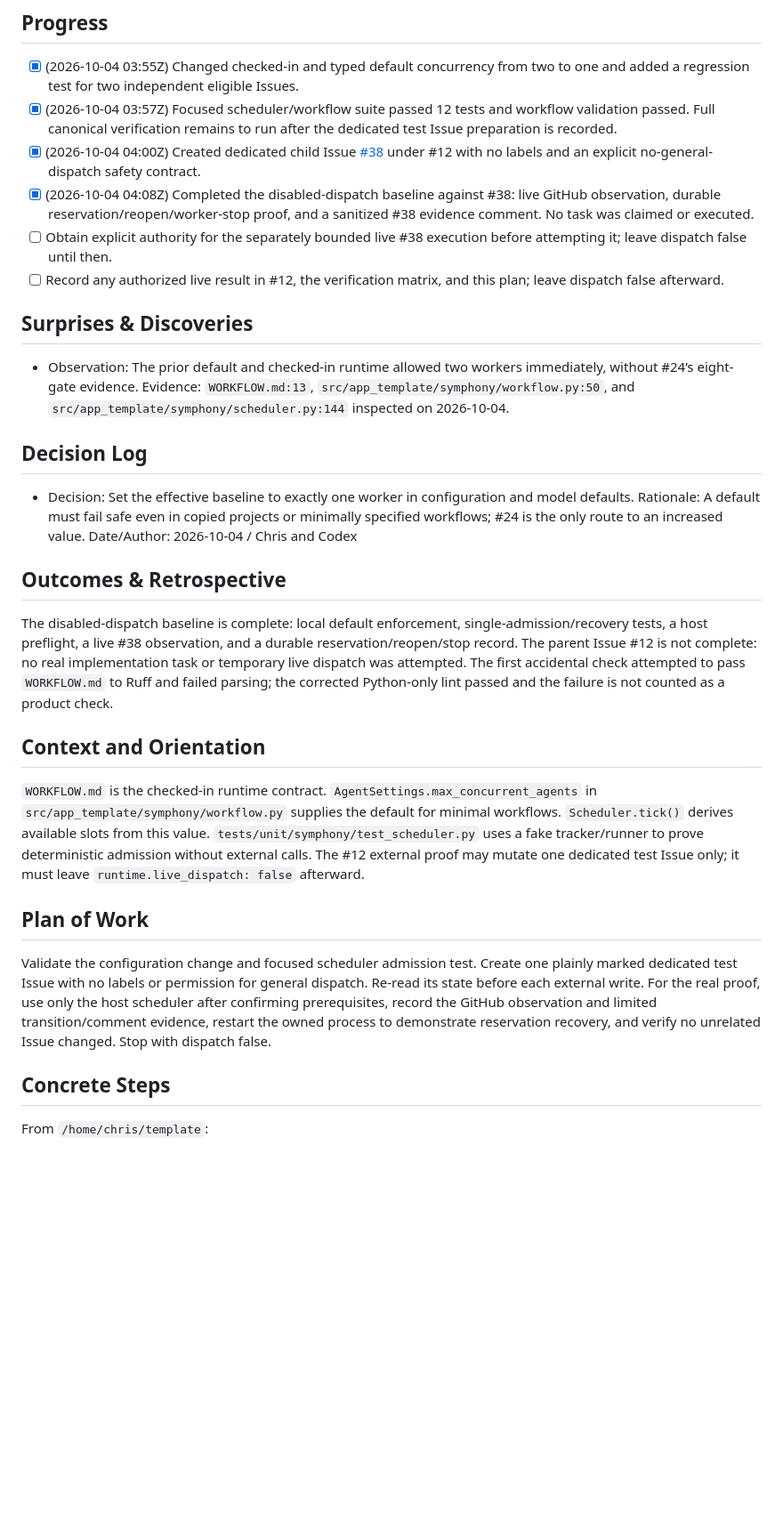
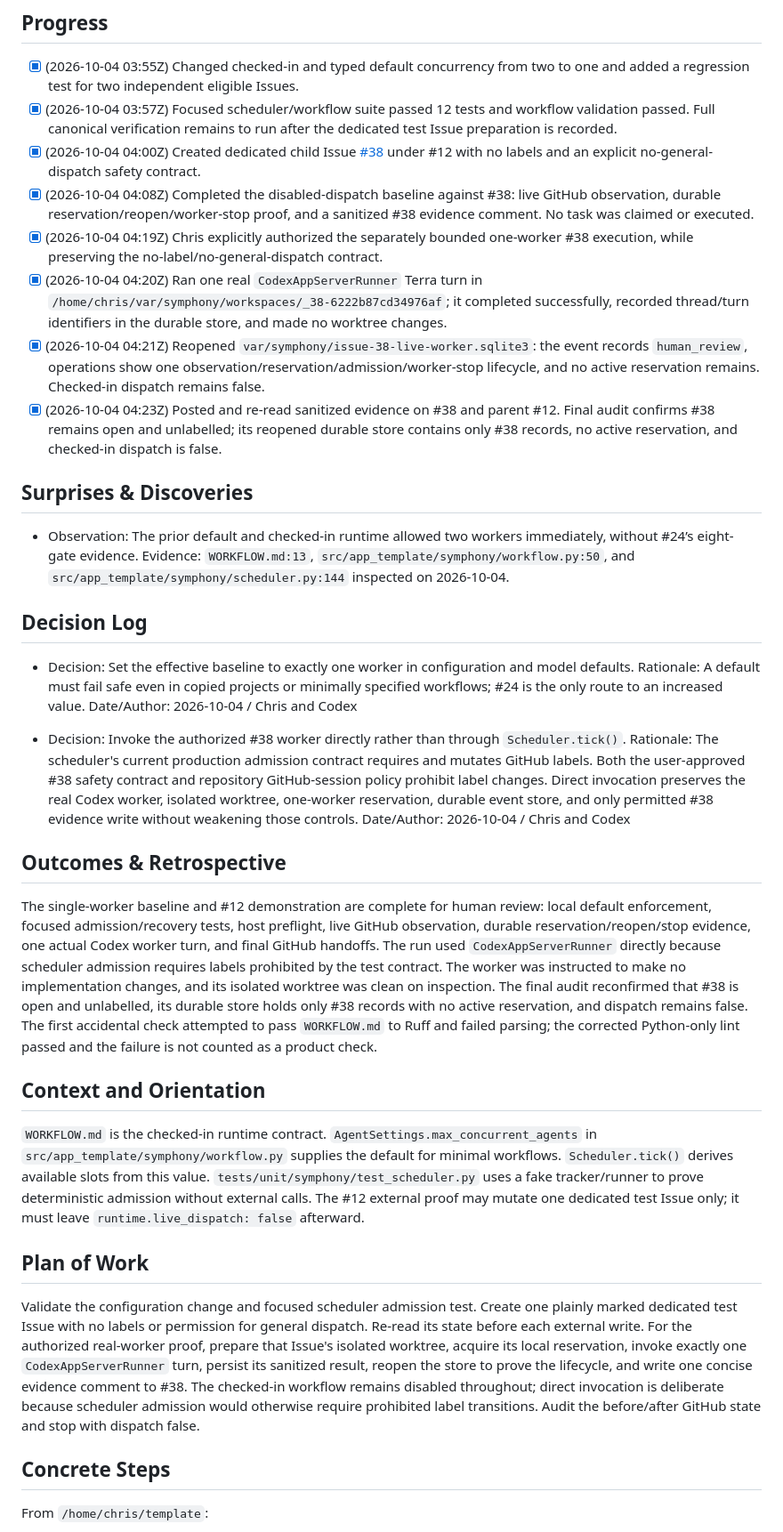
Before and after one commit to successbycs/ShortList, a Markdown page: .agent/execplans/2026-10-04-prove-single-worker-baseline.md, the part around one of its changes. Shown at 89% size. Rendered like a GitHub page; blank space fills up the shorter version.

Commit message:
docs: record authorized single-worker proof

```diff
--- a/.agent/execplans/2026-10-04-prove-single-worker-baseline.md
+++ b/.agent/execplans/2026-10-04-prove-single-worker-baseline.md
@@ -12,8 +12,10 @@ Before enabling the requested multi-worker Symphony runtime, establish one trust
 - [x] (2026-10-04 03:57Z) Focused scheduler/workflow suite passed 12 tests and workflow validation passed. Full canonical verification remains to run after the dedicated test Issue preparation is recorded.
 - [x] (2026-10-04 04:00Z) Created dedicated child Issue [#38](https://github.com/successbycs/template/issues/38) under #12 with no labels and an explicit no-general-dispatch safety contract.
 - [x] (2026-10-04 04:08Z) Completed the disabled-dispatch baseline against #38: live GitHub observation, durable reservation/reopen/worker-stop proof, and a sanitized #38 evidence comment. No task was claimed or executed.
-- [ ] Obtain explicit authority for the separately bounded live #38 execution before attempting it; leave dispatch false until then.
-- [ ] Record any authorized live result in #12, the verification matrix, and this plan; leave dispatch false afterward.
+- [x] (2026-10-04 04:19Z) Chris explicitly authorized the separately bounded one-worker #38 execution, while preserving the no-label/no-general-dispatch contract.
+- [x] (2026-10-04 04:20Z) Ran one real `CodexAppServerRunner` Terra turn in `/home/chris/var/symphony/workspaces/_38-6222b87cd34976af`; it completed successfully, recorded thread/turn identifiers in the durable store, and made no worktree changes.
+- [x] (2026-10-04 04:21Z) Reopened `var/symphony/issue-38-live-worker.sqlite3`: the event records `human_review`, operations show one observation/reservation/admission/worker-stop lifecycle, and no active reservation remains. Checked-in dispatch remains false.
+- [x] (2026-10-04 04:23Z) Posted and re-read sanitized evidence on #38 and parent #12. Final audit confirms #38 remains open and unlabelled; its reopened durable store contains only #38 records, no active reservation, and checked-in dispatch is false.
 
 ## Surprises & Discoveries
 
@@ -26,15 +28,24 @@ Before enabling the requested multi-worker Symphony runtime, establish one trust
   Rationale: A default must fail safe even in copied projects or minimally specified workflows; #24 is the only route to an increased value.
   Date/Author: 2026-10-04 / Chris and Codex
 
+- Decision: Invoke the authorized #38 worker directly rather than through `Scheduler.tick()`.
+  Rationale: The scheduler's current production admission contract requires and mutates GitHub labels. Both the user-approved #38 safety contract and repository GitHub-session policy prohibit label changes. Direct invocation preserves the real Codex worker, isolated worktree, one-worker reservation, durable event store, and only permitted #38 evidence write without weakening those controls.
+  Date/Author: 2026-10-04 / Chris and Codex
+
 ## Outcomes & Retrospective
 
-The disabled-dispatch baseline is complete: local default enforcement,
-single-admission/recovery tests, a host preflight, a live #38 observation, and
-a durable reservation/reopen/stop record. The parent Issue #12 is not complete:
-no real implementation task or temporary live dispatch was attempted. The first
-accidental check attempted to pass `WORKFLOW.md` to Ruff and failed parsing; the
-corrected Python-only lint passed and the failure is not counted as a product
-check.
+The single-worker baseline and #12 demonstration are complete for human review:
+local default enforcement, focused admission/recovery tests, host preflight,
+live GitHub observation, durable reservation/reopen/stop evidence, one actual
+Codex worker turn, and final GitHub handoffs. The run used
+`CodexAppServerRunner` directly because scheduler admission requires labels
+prohibited by the test contract. The worker was instructed to make no
+implementation changes, and its isolated worktree was clean on inspection.
+The final audit reconfirmed that #38 is open and unlabelled, its durable store
+holds only #38 records with no active reservation, and dispatch remains false.
+The first accidental check attempted to pass `WORKFLOW.md` to Ruff and failed
+parsing; the corrected Python-only lint passed and the failure is not counted
+as a product check.
 
 ## Context and Orientation
 
@@ -42,7 +53,7 @@ check.
 
 ## Plan of Work
 
-Validate the configuration change and focused scheduler admission test. Create one plainly marked dedicated test Issue with no labels or permission for general dispatch. Re-read its state before each external write. For the real proof, use only the host scheduler after confirming prerequisites, record the GitHub observation and limited transition/comment evidence, restart the owned process to demonstrate reservation recovery, and verify no unrelated Issue changed. Stop with dispatch false.
+Validate the configuration change and focused scheduler admission test. Create one plainly marked dedicated test Issue with no labels or permission for general dispatch. Re-read its state before each external write. For the authorized real-worker proof, prepare that Issue's isolated worktree, acquire its local reservation, invoke exactly one `CodexAppServerRunner` turn, persist its sanitized result, reopen the store to prove the lifecycle, and write one concise evidence comment to #38. The checked-in workflow remains disabled throughout; direct invocation is deliberate because scheduler admission would otherwise require prohibited label transitions. Audit the before/after GitHub state and stop with dispatch false.
 
 ## Concrete Steps
 
```
Also changed, not shown: other parts of .agent/execplans/2026-10-04-prove-single-worker-baseline.md (+24 -4 lines).
